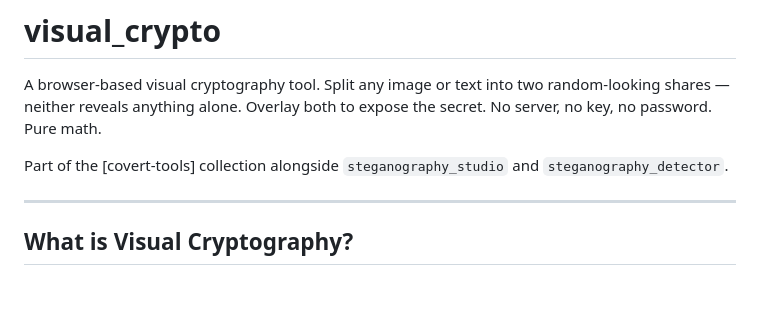
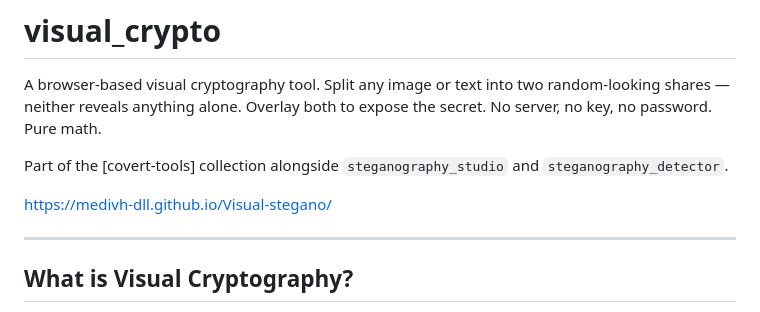
Before and after one commit to medivh-dll/Visual-stegano, a Markdown page: README.md, the part around the change. Rendered like a GitHub page; blank space fills up the shorter version.

```diff
--- a/README.md
+++ b/README.md
@@ -3,6 +3,8 @@
 A browser-based visual cryptography tool. Split any image or text into two random-looking shares — neither reveals anything alone. Overlay both to expose the secret. No server, no key, no password. Pure math.
 
 Part of the [covert-tools] collection alongside `steganography_studio` and `steganography_detector`.
+
+https://medivh-dll.github.io/Visual-stegano/
 
 ---
 
```
